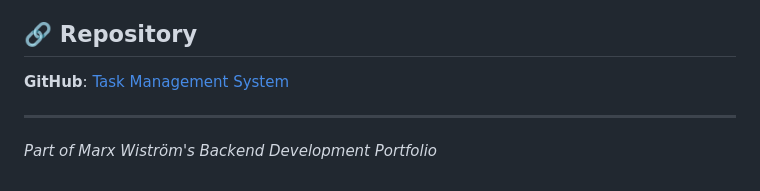
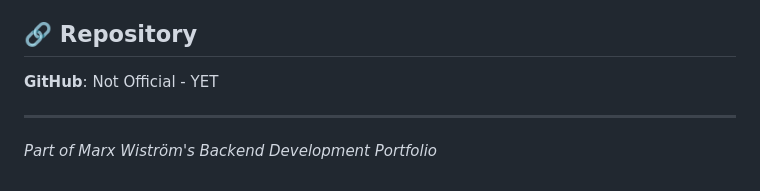
Before and after one commit to marxwistrom/marxport, a Markdown page: projectcode/readme4.md, the part around the change. GitHub-like rendering.

```diff
--- a/projectcode/readme4.md
+++ b/projectcode/readme4.md
@@ -262,7 +262,8 @@ This project demonstrates:
 
 ## 🔗 Repository
 
-**GitHub**: [Task Management System](https://github.com/marxwistrom/task-manager)
+**GitHub**:  Not Official - YET
+
 
 ---
 
```
